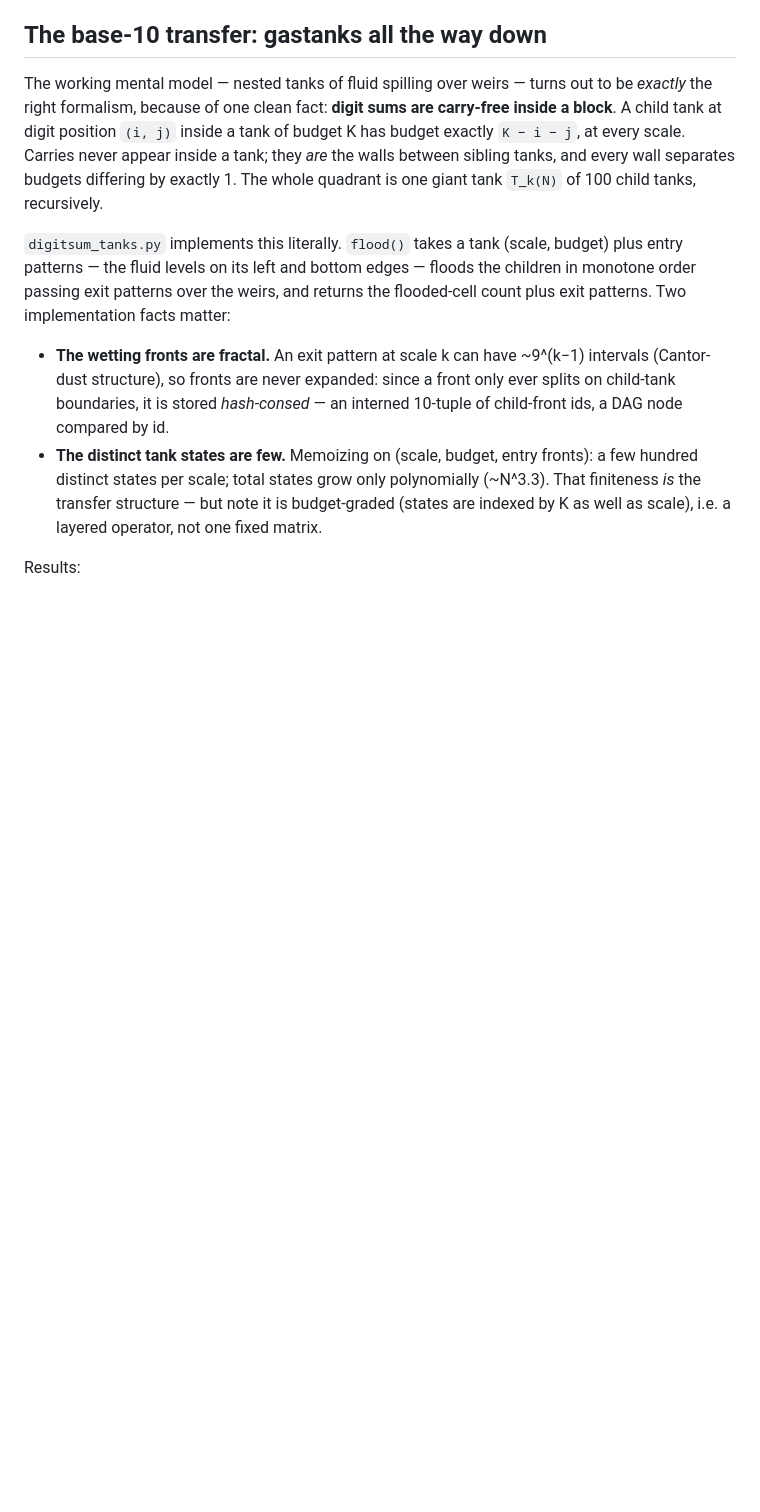
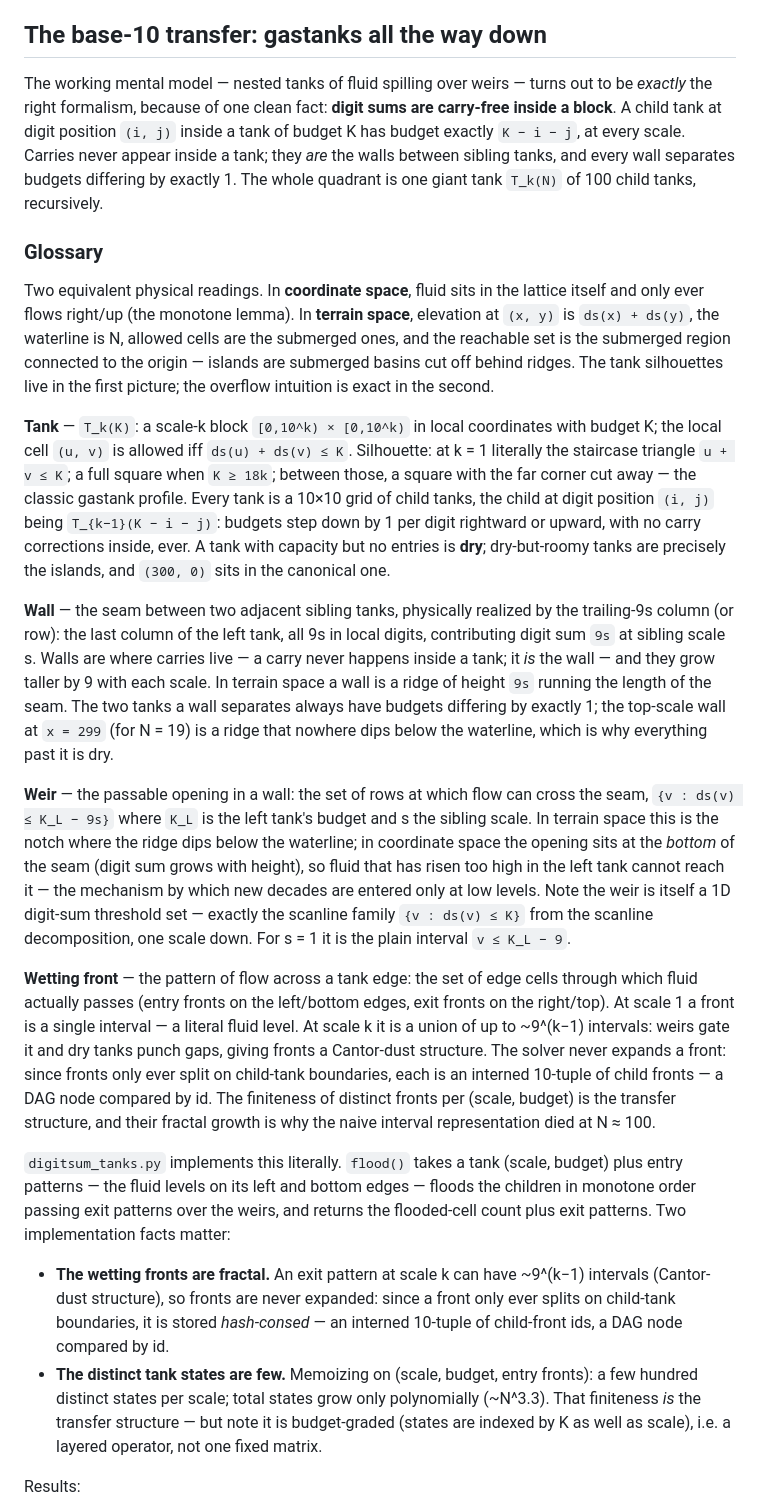
Before and after one commit to clawtros/digitsum, a Markdown page: FINDINGS.md, the part around the change. Drawn GitHub-style; blank space fills up the shorter version.

Commit message:
Add gastank glossary: tanks, walls, weirs, wetting fronts
Pins each term to exact math, and records the two equivalent physical
readings (coordinate space vs terrain space with elevation = digit sum,
waterline = N) that make the overflow intuition precise.

Co-Authored-By: Claude Fable 5 <noreply@anthropic.com>

```diff
--- a/FINDINGS.md
+++ b/FINDINGS.md
@@ -169,6 +169,18 @@ Two consequences:
 
 The working mental model — nested tanks of fluid spilling over weirs — turns out to be *exactly* the right formalism, because of one clean fact: **digit sums are carry-free inside a block**. A child tank at digit position `(i, j)` inside a tank of budget K has budget exactly `K − i − j`, at every scale. Carries never appear inside a tank; they *are* the walls between sibling tanks, and every wall separates budgets differing by exactly 1. The whole quadrant is one giant tank `T_k(N)` of 100 child tanks, recursively.
 
+### Glossary
+
+Two equivalent physical readings. In **coordinate space**, fluid sits in the lattice itself and only ever flows right/up (the monotone lemma). In **terrain space**, elevation at `(x, y)` is `ds(x) + ds(y)`, the waterline is N, allowed cells are the submerged ones, and the reachable set is the submerged region connected to the origin — islands are submerged basins cut off behind ridges. The tank silhouettes live in the first picture; the overflow intuition is exact in the second.
+
+**Tank** — `T_k(K)`: a scale-k block `[0,10^k) × [0,10^k)` in local coordinates with budget K; the local cell `(u, v)` is allowed iff `ds(u) + ds(v) ≤ K`. Silhouette: at k = 1 literally the staircase triangle `u + v ≤ K`; a full square when `K ≥ 18k`; between those, a square with the far corner cut away — the classic gastank profile. Every tank is a 10×10 grid of child tanks, the child at digit position `(i, j)` being `T_{k−1}(K − i − j)`: budgets step down by 1 per digit rightward or upward, with no carry corrections inside, ever. A tank with capacity but no entries is **dry**; dry-but-roomy tanks are precisely the islands, and `(300, 0)` sits in the canonical one.
+
+**Wall** — the seam between two adjacent sibling tanks, physically realized by the trailing-9s column (or row): the last column of the left tank, all 9s in local digits, contributing digit sum `9s` at sibling scale s. Walls are where carries live — a carry never happens inside a tank; it *is* the wall — and they grow taller by 9 with each scale. In terrain space a wall is a ridge of height `9s` running the length of the seam. The two tanks a wall separates always have budgets differing by exactly 1; the top-scale wall at `x = 299` (for N = 19) is a ridge that nowhere dips below the waterline, which is why everything past it is dry.
+
+**Weir** — the passable opening in a wall: the set of rows at which flow can cross the seam, `{v : ds(v) ≤ K_L − 9s}` where `K_L` is the left tank's budget and s the sibling scale. In terrain space this is the notch where the ridge dips below the waterline; in coordinate space the opening sits at the *bottom* of the seam (digit sum grows with height), so fluid that has risen too high in the left tank cannot reach it — the mechanism by which new decades are entered only at low levels. Note the weir is itself a 1D digit-sum threshold set — exactly the scanline family `{v : ds(v) ≤ K}` from the scanline decomposition, one scale down. For s = 1 it is the plain interval `v ≤ K_L − 9`.
+
+**Wetting front** — the pattern of flow across a tank edge: the set of edge cells through which fluid actually passes (entry fronts on the left/bottom edges, exit fronts on the right/top). At scale 1 a front is a single interval — a literal fluid level. At scale k it is a union of up to ~9^(k−1) intervals: weirs gate it and dry tanks punch gaps, giving fronts a Cantor-dust structure. The solver never expands a front: since fronts only ever split on child-tank boundaries, each is an interned 10-tuple of child fronts — a DAG node compared by id. The finiteness of distinct fronts per (scale, budget) is the transfer structure, and their fractal growth is why the naive interval representation died at N ≈ 100.
+
 `digitsum_tanks.py` implements this literally. `flood()` takes a tank (scale, budget) plus entry patterns — the fluid levels on its left and bottom edges — floods the children in monotone order passing exit patterns over the weirs, and returns the flooded-cell count plus exit patterns. Two implementation facts matter:
 
 - **The wetting fronts are fractal.** An exit pattern at scale k can have ~9^(k−1) intervals (Cantor-dust structure), so fronts are never expanded: since a front only ever splits on child-tank boundaries, it is stored *hash-consed* — an interned 10-tuple of child-front ids, a DAG node compared by id.
```
